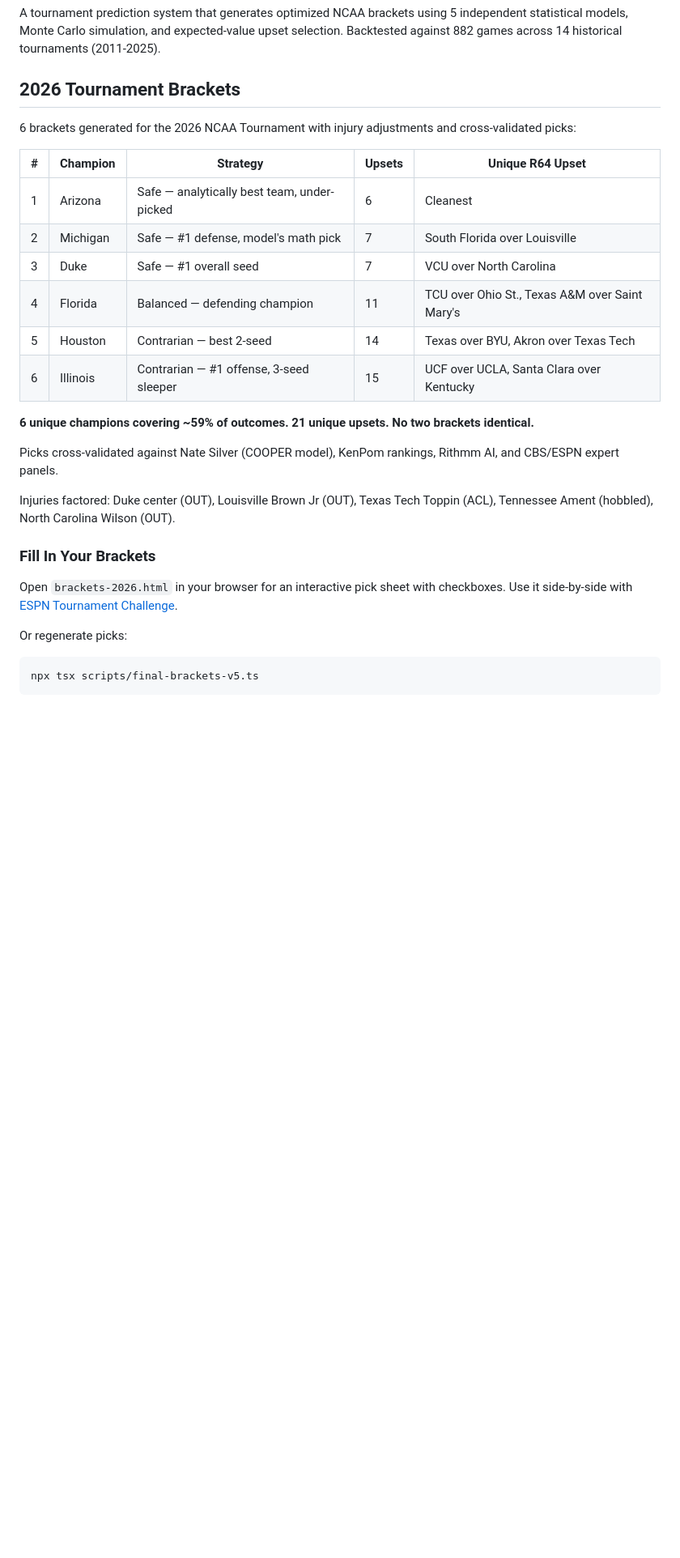
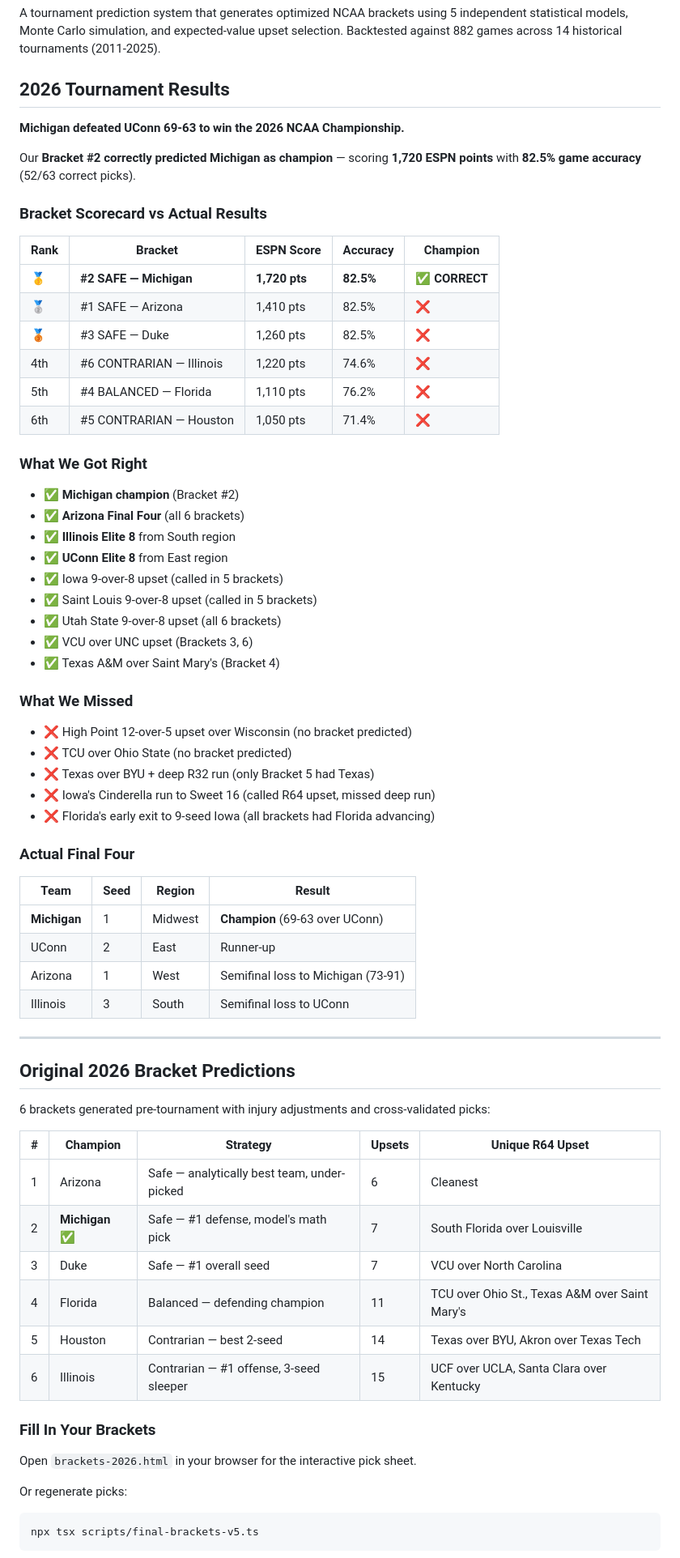
Before and after one commit to seang1121/ncaab-MarchMadness-Trend-analysis, a Markdown page: README.md, the part around the change. Shown at 81% size. Drawn GitHub-style; blank space fills up the shorter version.

Commit message:
update README: 2026 tournament results — Michigan champion correctly predicted
Bracket #2 nailed Michigan as champion (1,720 ESPN pts, 82.5% accuracy).
Full scorecard, hits/misses analysis, actual Final Four results added.

````diff
--- a/README.md
+++ b/README.md
@@ -2,28 +2,67 @@
 
 A tournament prediction system that generates optimized NCAA brackets using 5 independent statistical models, Monte Carlo simulation, and expected-value upset selection. Backtested against 882 games across 14 historical tournaments (2011-2025).
 
-## 2026 Tournament Brackets
+## 2026 Tournament Results
 
-6 brackets generated for the 2026 NCAA Tournament with injury adjustments and cross-validated picks:
+**Michigan defeated UConn 69-63 to win the 2026 NCAA Championship.**
+
+Our **Bracket #2 correctly predicted Michigan as champion** — scoring **1,720 ESPN points** with **82.5% game accuracy** (52/63 correct picks).
+
+### Bracket Scorecard vs Actual Results
+
+| Rank | Bracket | ESPN Score | Accuracy | Champion |
+|------|---------|-----------|----------|----------|
+| 🥇 | **#2 SAFE — Michigan** | **1,720 pts** | **82.5%** | ✅ **CORRECT** |
+| 🥈 | #1 SAFE — Arizona | 1,410 pts | 82.5% | ❌ |
+| 🥉 | #3 SAFE — Duke | 1,260 pts | 82.5% | ❌ |
+| 4th | #6 CONTRARIAN — Illinois | 1,220 pts | 74.6% | ❌ |
+| 5th | #4 BALANCED — Florida | 1,110 pts | 76.2% | ❌ |
+| 6th | #5 CONTRARIAN — Houston | 1,050 pts | 71.4% | ❌ |
+
+### What We Got Right
+- ✅ **Michigan champion** (Bracket #2)
+- ✅ **Arizona Final Four** (all 6 brackets)
+- ✅ **Illinois Elite 8** from South region
+- ✅ **UConn Elite 8** from East region
+- ✅ Iowa 9-over-8 upset (called in 5 brackets)
+- ✅ Saint Louis 9-over-8 upset (called in 5 brackets)
+- ✅ Utah State 9-over-8 upset (all 6 brackets)
+- ✅ VCU over UNC upset (Brackets 3, 6)
+- ✅ Texas A&M over Saint Mary's (Bracket 4)
+
+### What We Missed
+- ❌ High Point 12-over-5 upset over Wisconsin (no bracket predicted)
+- ❌ TCU over Ohio State (no bracket predicted)
+- ❌ Texas over BYU + deep R32 run (only Bracket 5 had Texas)
+- ❌ Iowa's Cinderella run to Sweet 16 (called R64 upset, missed deep run)
+- ❌ Florida's early exit to 9-seed Iowa (all brackets had Florida advancing)
+
+### Actual Final Four
+| Team | Seed | Region | Result |
+|------|------|--------|--------|
+| **Michigan** | 1 | Midwest | **Champion** (69-63 over UConn) |
+| UConn | 2 | East | Runner-up |
+| Arizona | 1 | West | Semifinal loss to Michigan (73-91) |
+| Illinois | 3 | South | Semifinal loss to UConn |
+
+---
+
+## Original 2026 Bracket Predictions
+
+6 brackets generated pre-tournament with injury adjustments and cross-validated picks:
 
 | # | Champion | Strategy | Upsets | Unique R64 Upset |
 |---|----------|----------|--------|-----------------|
 | 1 | Arizona | Safe — analytically best team, under-picked | 6 | Cleanest |
-| 2 | Michigan | Safe — #1 defense, model's math pick | 7 | South Florida over Louisville |
+| 2 | **Michigan** ✅ | Safe — #1 defense, model's math pick | 7 | South Florida over Louisville |
 | 3 | Duke | Safe — #1 overall seed | 7 | VCU over North Carolina |
 | 4 | Florida | Balanced — defending champion | 11 | TCU over Ohio St., Texas A&M over Saint Mary's |
 | 5 | Houston | Contrarian — best 2-seed | 14 | Texas over BYU, Akron over Texas Tech |
 | 6 | Illinois | Contrarian — #1 offense, 3-seed sleeper | 15 | UCF over UCLA, Santa Clara over Kentucky |
 
-**6 unique champions covering ~59% of outcomes. 21 unique upsets. No two brackets identical.**
-
-Picks cross-validated against Nate Silver (COOPER model), KenPom rankings, Rithmm AI, and CBS/ESPN expert panels.
-
-Injuries factored: Duke center (OUT), Louisville Brown Jr (OUT), Texas Tech Toppin (ACL), Tennessee Ament (hobbled), North Carolina Wilson (OUT).
-
 ### Fill In Your Brackets
 
-Open `brackets-2026.html` in your browser for an interactive pick sheet with checkboxes. Use it side-by-side with [ESPN Tournament Challenge](https://fantasy.espn.com/games/tournament-challenge-bracket-2026).
+Open `brackets-2026.html` in your browser for the interactive pick sheet.
 
 Or regenerate picks:
 ```bash
````
